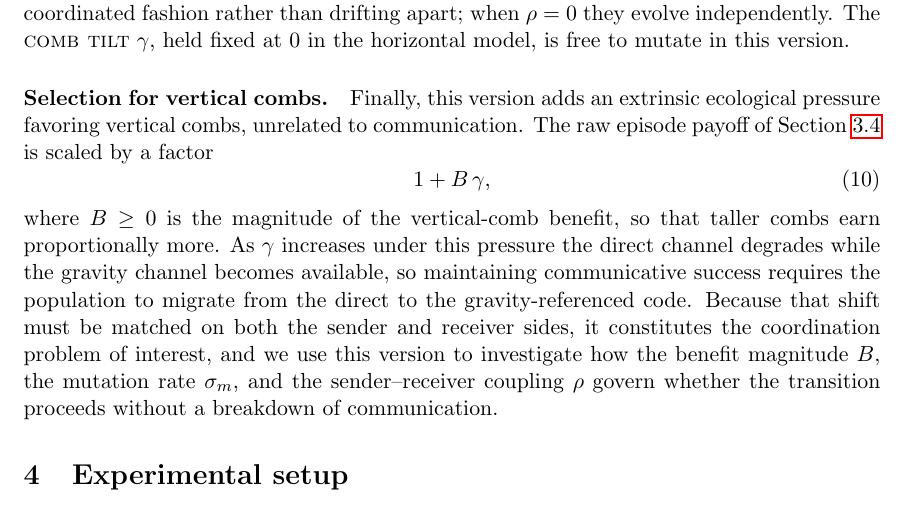
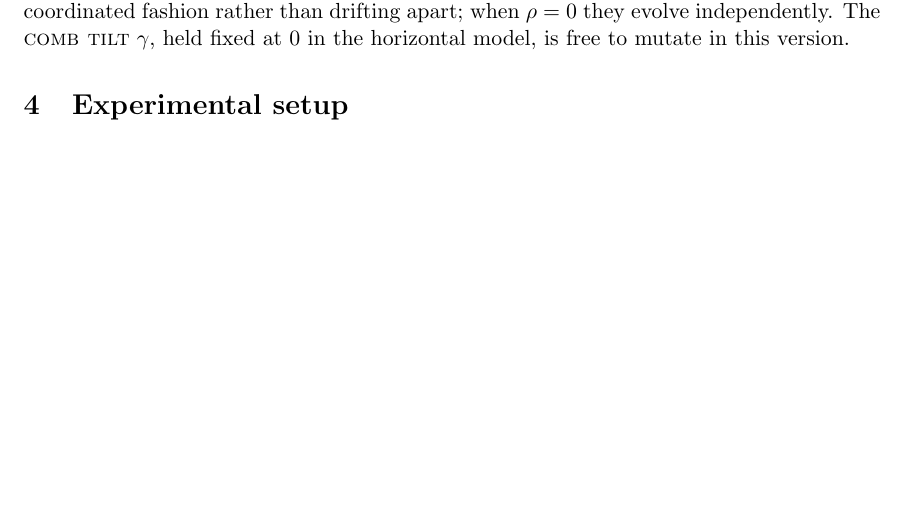
Before and after one commit to gchrupala/bees, a LaTeX paper (report/paper.tex): part of page 17 of 29, cut so that both start at the same text, the shorter picture padded with empty space. Compiled offline with pdfLaTeX.

Commit message:
Paper: drop the redundant vertical-comb selection paragraph
Every claim in it was made elsewhere: the payoff scaling and B >= 0 in
sec:foraging, the exogenous framing and multiplicative motivation in
sec:transition, the sender-receiver matching in the coupling paragraph above
it, and the forecast of B, sigma_m, and rho in the experimental setup that
follows. Its display equation was the third of four statements of (1 + B gamma)
and carried no label.

Co-Authored-By: Claude Fable 5 <noreply@anthropic.com>

```diff
--- a/report/paper.tex
+++ b/report/paper.tex
@@ -795,22 +795,6 @@ toward the gravity code tends to push receivers by the same amount, so the two
 sides of the code can shift in a coordinated fashion rather than drifting apart;
 when $\rho = 0$ they evolve independently. The \trait{comb tilt} $\gamma$, held fixed at
 $0$ in the horizontal model, is free to mutate in this version.
-\paragraph{Selection for vertical combs.}
-Finally, this version adds an extrinsic ecological pressure favoring vertical
-combs, unrelated to communication. The raw episode payoff of \Cref{sec:foraging}
-is scaled by a factor
-\begin{equation}
-  1 + B\,\gamma,
-\end{equation}
-where $B \ge 0$ is the magnitude of the vertical-comb benefit, so that taller
-combs earn proportionally more. As $\gamma$ increases under this pressure the
-direct channel degrades while the gravity channel becomes available, so
-maintaining communicative success requires the population to migrate from the
-direct to the gravity-referenced code. Because that shift must be matched on both
-the sender and receiver sides, it constitutes the coordination problem of
-interest, and we use this version to investigate how the benefit magnitude $B$,
-the mutation rate $\sigma_m$, and the sender--receiver coupling $\rho$ govern
-whether the transition proceeds without a breakdown of communication.
 
 \section{Experimental setup}
 We study the model of \Cref{sec:method} in two stages that mirror the two
```
